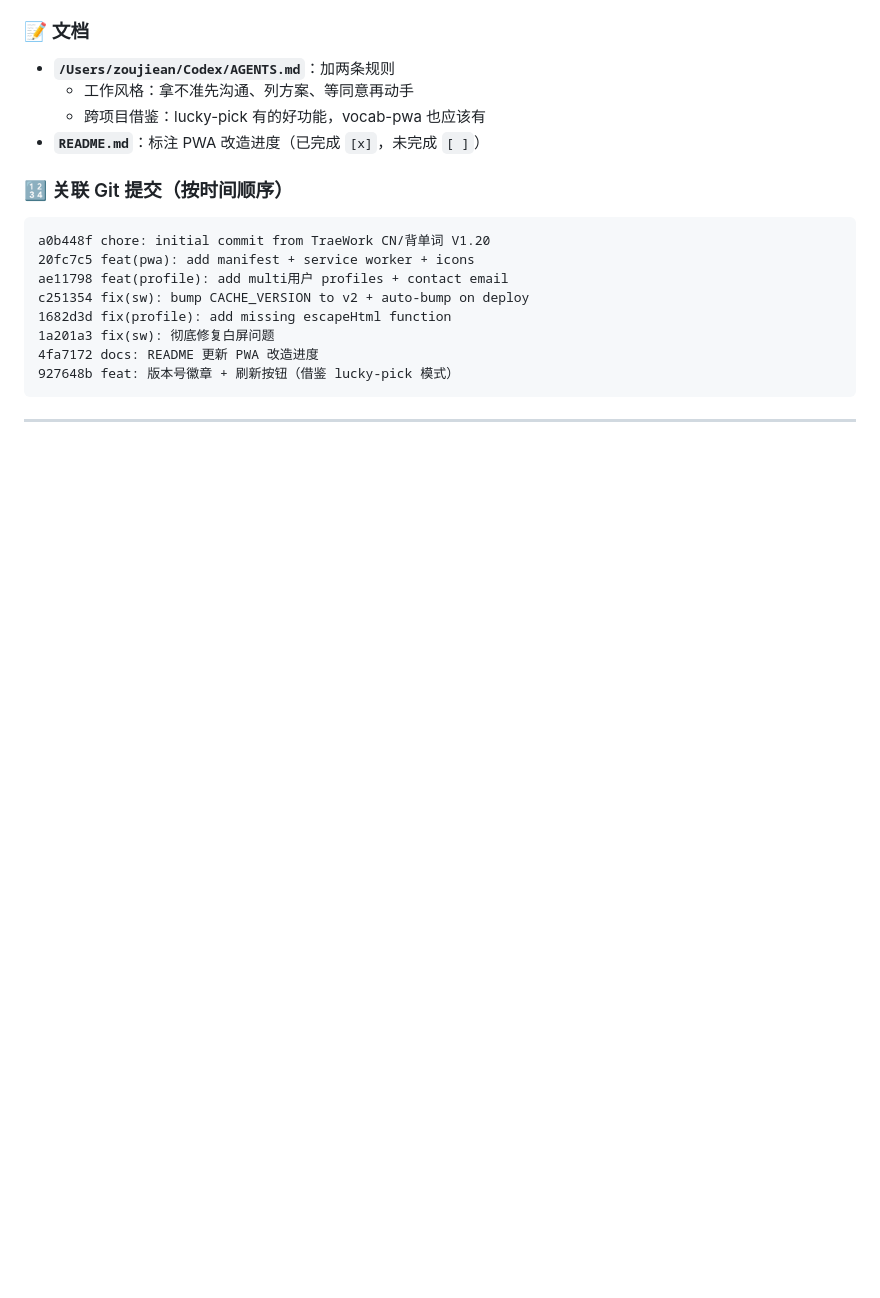
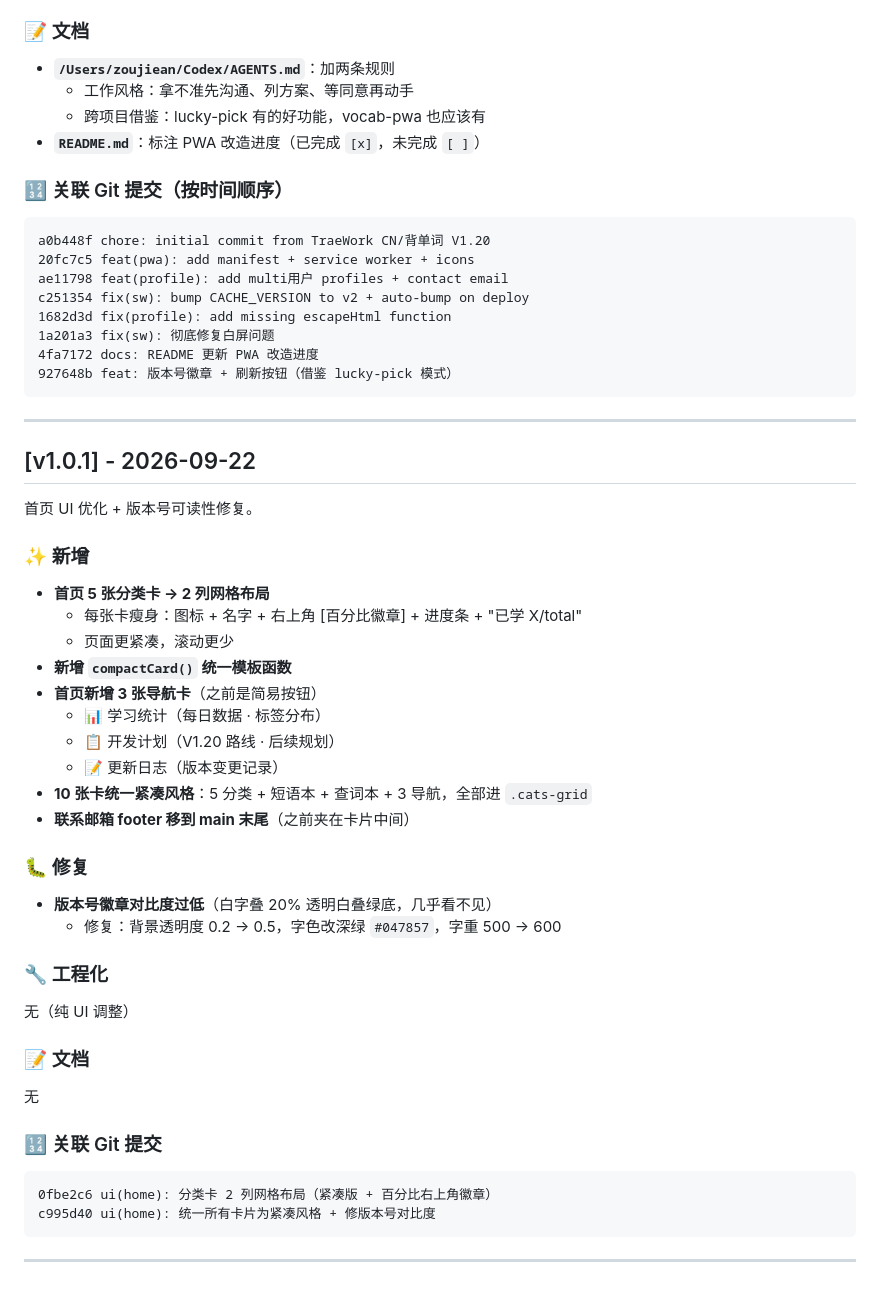
Before and after one commit to hinewly/vocab-pwa, a Markdown page: CHANGELOG.md, the part around the change. Drawn GitHub-style; blank space fills up the shorter version.

Commit message:
docs: CHANGELOG.md 加 v1.0.1 条目

````diff
--- a/CHANGELOG.md
+++ b/CHANGELOG.md
@@ -74,9 +74,48 @@ c251354 fix(sw): bump CACHE_VERSION to v2 + auto-bump on deploy
 
 ---
 
+## [v1.0.1] - 2026-09-22
+
+首页 UI 优化 + 版本号可读性修复。
+
+### ✨ 新增
+
+- **首页 5 张分类卡 → 2 列网格布局**
+  - 每张卡瘦身：图标 + 名字 + 右上角 [百分比徽章] + 进度条 + "已学 X/total"
+  - 页面更紧凑，滚动更少
+- **新增 `compactCard()` 统一模板函数**
+- **首页新增 3 张导航卡**（之前是简易按钮）
+  - 📊 学习统计（每日数据 · 标签分布）
+  - 📋 开发计划（V1.20 路线 · 后续规划）
+  - 📝 更新日志（版本变更记录）
+- **10 张卡统一紧凑风格**：5 分类 + 短语本 + 查词本 + 3 导航，全部进 `.cats-grid`
+- **联系邮箱 footer 移到 main 末尾**（之前夹在卡片中间）
+
+### 🐛 修复
+
+- **版本号徽章对比度过低**（白字叠 20% 透明白叠绿底，几乎看不见）
+  - 修复：背景透明度 0.2 → 0.5，字色改深绿 `#047857`，字重 500 → 600
+
+### 🔧 工程化
+
+无（纯 UI 调整）
+
+### 📝 文档
+
+无
+
+### 🔢 关联 Git 提交
+
+```
+0fbe2c6 ui(home): 分类卡 2 列网格布局（紧凑版 + 百分比右上角徽章）
+c995d40 ui(home): 统一所有卡片为紧凑风格 + 修版本号对比度
+```
+
+---
+
 <!-- 模板（以后新版本复制这段往下加） -->
 <!--
-## [v1.0.1] - 2026-XX-XX
+## [vX.Y.Z] - 2026-XX-XX
 
 ### ✨ 新增
 -
````
